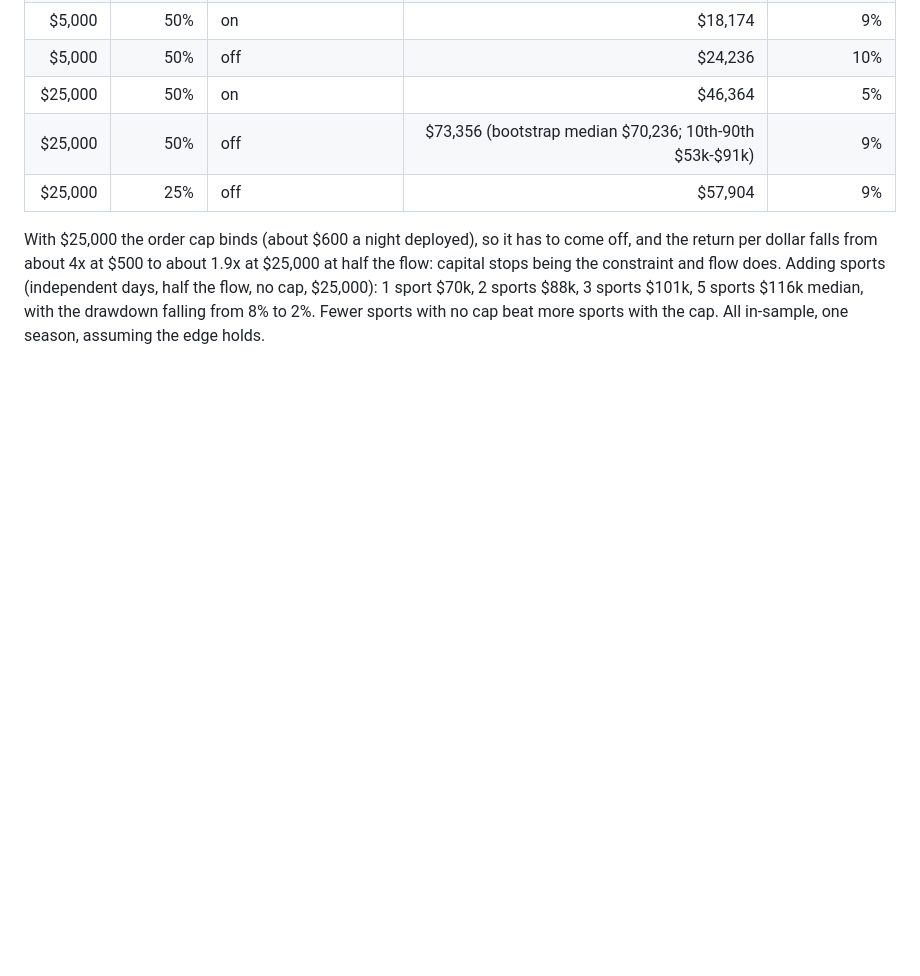
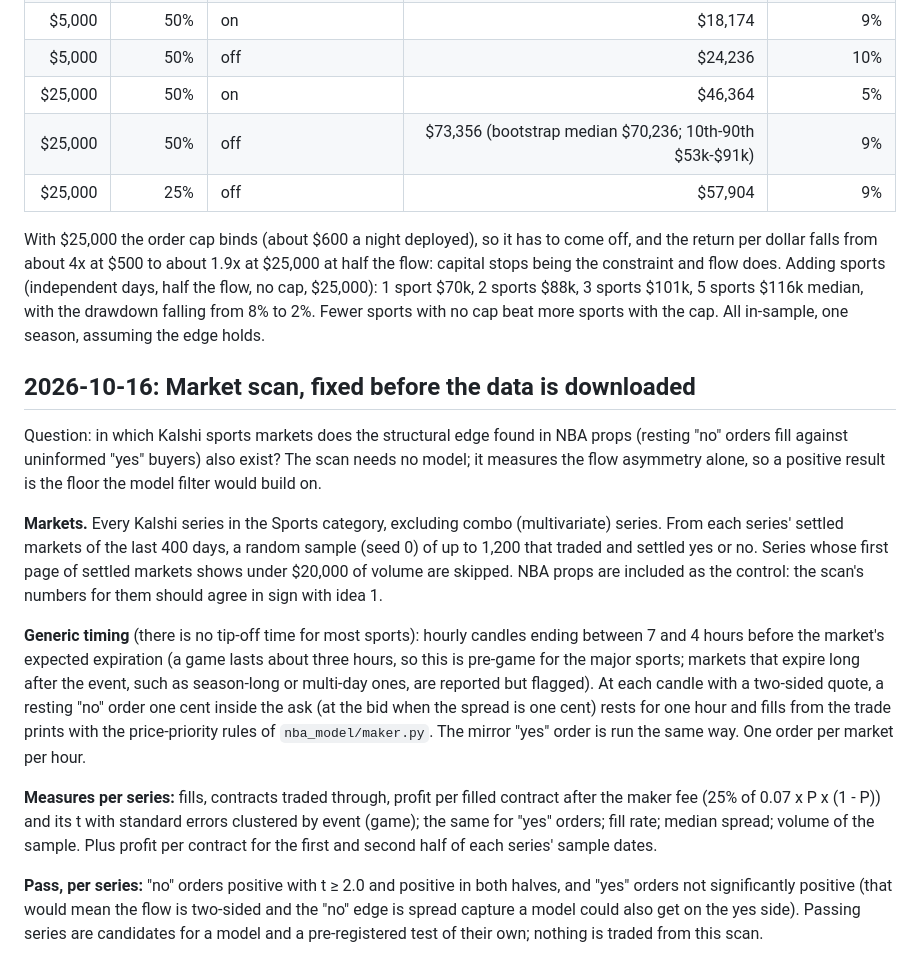
Before and after one commit to akilatrades/nba-prop-model, a Markdown page: RESEARCH_LOG.md, the part around the change. Rendered like a GitHub page; blank space fills up the shorter version.

Commit message:
Market scan, fixed before the data is downloaded
Co-Authored-By: Claude Fable 5.1 <noreply@anthropic.com>
Claude-Session: https://claude.ai/code/session_01TvgZWp5451sxYnwQusJAHC

```diff
--- a/RESEARCH_LOG.md
+++ b/RESEARCH_LOG.md
@@ -709,3 +709,39 @@ flow does. Adding sports (independent days, half the flow, no cap, $25,000):
 1 sport $70k, 2 sports $88k, 3 sports $101k, 5 sports $116k median, with
 the drawdown falling from 8% to 2%. Fewer sports with no cap beat more
 sports with the cap. All in-sample, one season, assuming the edge holds.
+
+## 2026-10-16: Market scan, fixed before the data is downloaded
+
+Question: in which Kalshi sports markets does the structural edge found in
+NBA props (resting "no" orders fill against uninformed "yes" buyers) also
+exist? The scan needs no model; it measures the flow asymmetry alone, so a
+positive result is the floor the model filter would build on.
+
+**Markets.** Every Kalshi series in the Sports category, excluding combo
+(multivariate) series. From each series' settled markets of the last 400
+days, a random sample (seed 0) of up to 1,200 that traded and settled yes
+or no. Series whose first page of settled markets shows under $20,000 of
+volume are skipped. NBA props are included as the control: the scan's
+numbers for them should agree in sign with idea 1.
+
+**Generic timing** (there is no tip-off time for most sports): hourly
+candles ending between 7 and 4 hours before the market's expected
+expiration (a game lasts about three hours, so this is pre-game for the
+major sports; markets that expire long after the event, such as season-long
+or multi-day ones, are reported but flagged). At each candle with a
+two-sided quote, a resting "no" order one cent inside the ask (at the bid
+when the spread is one cent) rests for one hour and fills from the trade
+prints with the price-priority rules of `nba_model/maker.py`. The mirror
+"yes" order is run the same way. One order per market per hour.
+
+**Measures per series:** fills, contracts traded through, profit per filled
+contract after the maker fee (25% of 0.07 x P x (1 - P)) and its t with
+standard errors clustered by event (game); the same for "yes" orders;
+fill rate; median spread; volume of the sample. Plus profit per contract
+for the first and second half of each series' sample dates.
+
+**Pass, per series:** "no" orders positive with t ≥ 2.0 and positive in
+both halves, and "yes" orders not significantly positive (that would mean
+the flow is two-sided and the "no" edge is spread capture a model could
+also get on the yes side). Passing series are candidates for a model and a
+pre-registered test of their own; nothing is traded from this scan.
```
